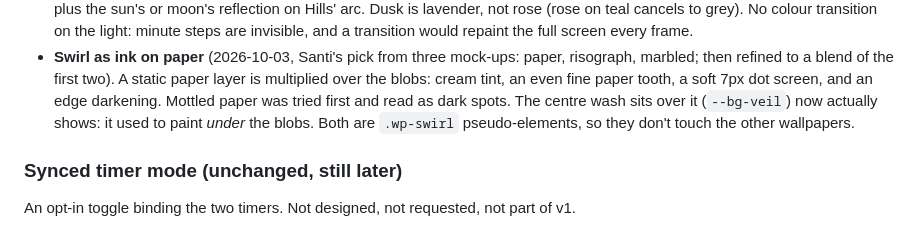
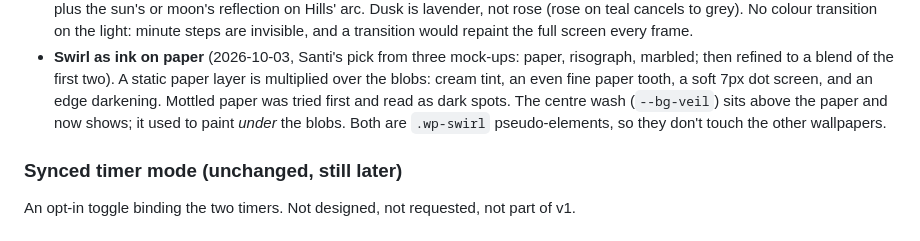
Before and after one commit to santi6117/shared-focus-timer, a Markdown page: docs/roadmap.md, the part around the change. GitHub-like rendering.

Commit message:
Docs: fix a garbled roadmap sentence
Co-Authored-By: Claude Opus 5.5 <noreply@anthropic.com>
Claude-Session: https://claude.ai/code/session_017xKTU8nYwnhmsETnwe2TTd

```diff
--- a/docs/roadmap.md
+++ b/docs/roadmap.md
@@ -516,8 +516,8 @@ focus session). A phone is a remote.
   paper, risograph, marbled; then refined to a blend of the first two). A
   static paper layer is multiplied over the blobs: cream tint, an even
   fine paper tooth, a soft 7px dot screen, and an edge darkening. Mottled
-  paper was tried first and read as dark spots. The centre wash sits over it
-  (`--bg-veil`) now actually shows: it used to paint *under* the blobs.
+  paper was tried first and read as dark spots. The centre wash
+  (`--bg-veil`) sits above the paper and now shows; it used to paint *under* the blobs.
   Both are `.wp-swirl` pseudo-elements, so they don't touch the other
   wallpapers.
 
```
